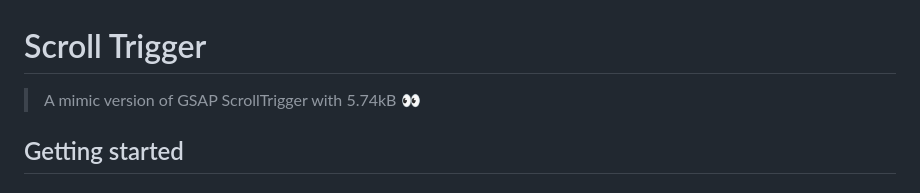
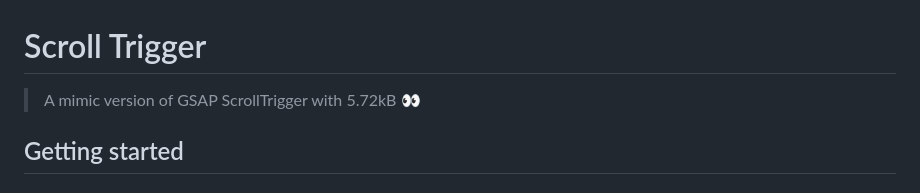
Before and after one commit to vuquangpham/scroll-trigger, a Markdown page: README.md, the part around the change. Drawn GitHub-style.

Commit message:
chore: README.md

```diff
--- a/README.md
+++ b/README.md
@@ -1,6 +1,6 @@
 # Scroll Trigger
 
-> A mimic version of GSAP ScrollTrigger with 5.74kB 👀
+> A mimic version of GSAP ScrollTrigger with 5.72kB 👀
 
 ## Getting started
 
```
